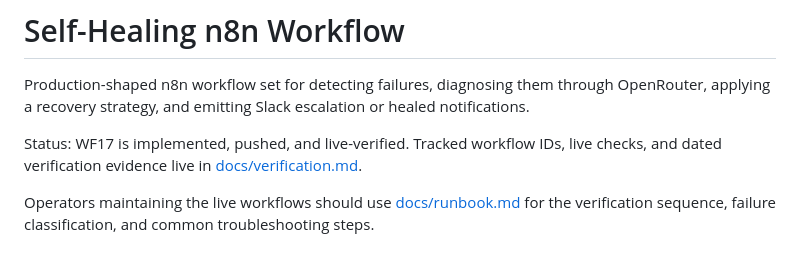
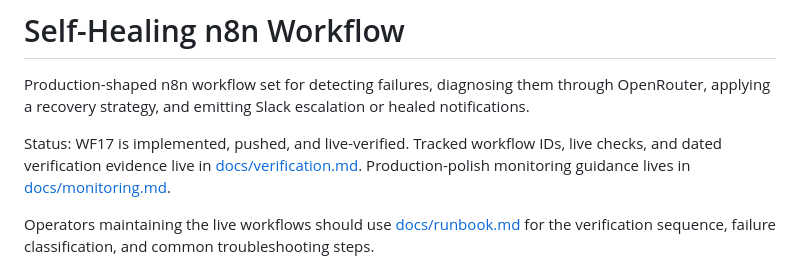
Before and after one commit to mj-deving/n8n-self-healing, a Markdown page: README.md, the part around the change. GitHub-like rendering.

Commit message:
docs: add monitoring guidance

```diff
--- a/README.md
+++ b/README.md
@@ -2,7 +2,7 @@
 
 Production-shaped n8n workflow set for detecting failures, diagnosing them through OpenRouter, applying a recovery strategy, and emitting Slack escalation or healed notifications.
 
-Status: WF17 is implemented, pushed, and live-verified. Tracked workflow IDs, live checks, and dated verification evidence live in [docs/verification.md](docs/verification.md).
+Status: WF17 is implemented, pushed, and live-verified. Tracked workflow IDs, live checks, and dated verification evidence live in [docs/verification.md](docs/verification.md). Production-polish monitoring guidance lives in [docs/monitoring.md](docs/monitoring.md).
 
 Operators maintaining the live workflows should use [docs/runbook.md](docs/runbook.md) for the verification sequence, failure classification, and common troubleshooting steps.
 
```
Also changed, not shown: docs/monitoring.md (added, +123 -0 lines).
